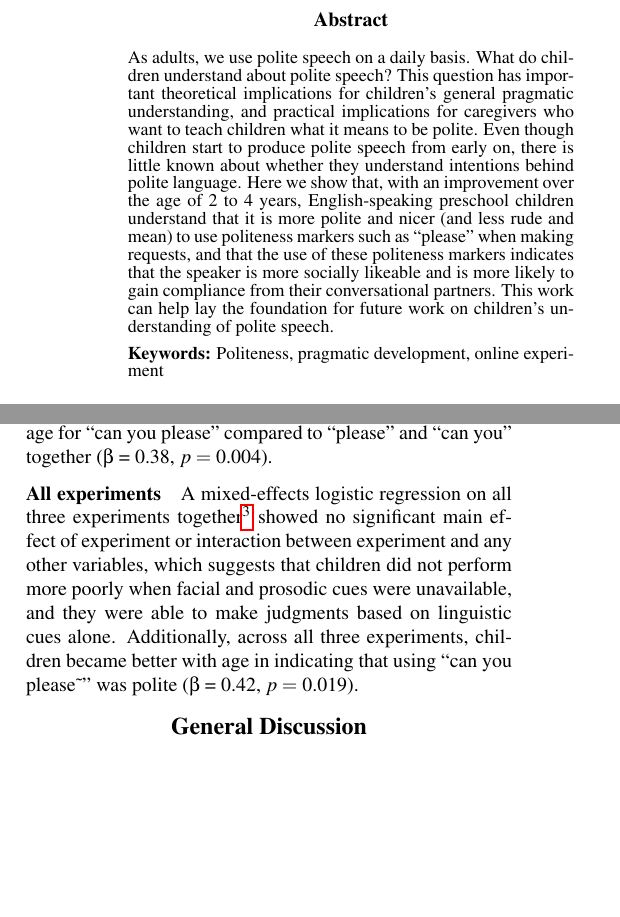
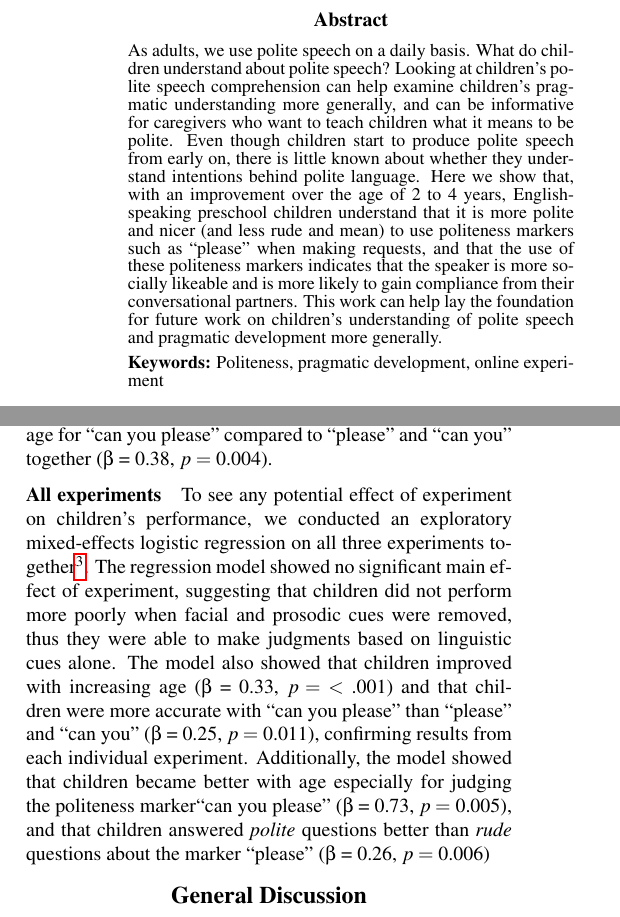
Before and after one commit to olizaw/polcom, a LaTeX paper (04_writing/cogsci2019/polcon_cogsci2019.tex): two parts of the columns of pages 1 and 5 of 6 before the commit and two parts of the columns of pages 1 and 5 of 7 after it, joined at a grey line, cut so that both start at the same text, the shorter picture padded with empty space. Compiled offline with pdfLaTeX.

Commit message:
revision re:mcf feedback in progress

```diff
--- a/04_writing/cogsci2019/polcon_cogsci2019.tex
+++ b/04_writing/cogsci2019/polcon_cogsci2019.tex
@@ -52,7 +52,7 @@
 % \textwidth 16cm
 % \textheight 21cm
 
-\title{Children's understanding of `please' and other politeness markers}
+\title{Preschool children's understanding of polite requests}
 
 
 \author{{\large \bf } \\ \texttt{} \\  \\}
@@ -63,19 +63,20 @@
 
 \begin{abstract}
 As adults, we use polite speech on a daily basis. What do children
-understand about polite speech? This question has important theoretical
-implications for children's general pragmatic understanding, and
-practical implications for caregivers who want to teach children what it
-means to be polite. Even though children start to produce polite speech
-from early on, there is little known about whether they understand
-intentions behind polite language. Here we show that, with an
-improvement over the age of 2 to 4 years, English-speaking preschool
-children understand that it is more polite and nicer (and less rude and
-mean) to use politeness markers such as ``please'' when making requests,
-and that the use of these politeness markers indicates that the speaker
-is more socially likeable and is more likely to gain compliance from
-their conversational partners. This work can help lay the foundation for
-future work on children's understanding of polite speech.
+understand about polite speech? Looking at children's polite speech
+comprehension can help examine children's pragmatic understanding more
+generally, and can be informative for caregivers who want to teach
+children what it means to be polite. Even though children start to
+produce polite speech from early on, there is little known about whether
+they understand intentions behind polite language. Here we show that,
+with an improvement over the age of 2 to 4 years, English-speaking
+preschool children understand that it is more polite and nicer (and less
+rude and mean) to use politeness markers such as ``please'' when making
+requests, and that the use of these politeness markers indicates that
+the speaker is more socially likeable and is more likely to gain
+compliance from their conversational partners. This work can help lay
+the foundation for future work on children's understanding of polite
+speech and pragmatic development more generally.
 
 \textbf{Keywords:}
 Politeness, pragmatic development, online experiment
@@ -528,16 +529,22 @@ for ``can you please'' compared to ``please'' and ``can you'' together
 
 \subsubsection{All experiments}\label{all-experiments}
 
-A mixed-effects logistic regression on all three experiments
-together\footnote{Model structure:
-  \texttt{accuracy\ \textasciitilde{}\ sample\ +\ experiment\ x\ age\ x\ question\ type\ x\ politeness\ marker\ type\ +\ (1\ \textbar{}\ item)}}
-showed no significant main effect of experiment or interaction between
-experiment and any other variables, which suggests that children did not
-perform more poorly when facial and prosodic cues were unavailable, and
-they were able to make judgments based on linguistic cues alone.
-Additionally, across all three experiments, children became better with
-age in indicating that using ``can you please\textasciitilde{}'' was
-polite (\(\beta\) = 0.42, \(p =\) 0.019).
+To see any potential effect of experiment on children's performance, we
+conducted an exploratory mixed-effects logistic regression on all three
+experiments together\footnote{Model structure:
+  \texttt{accuracy\ \textasciitilde{}\ sample\ +\ experiment\ +\ age\ x\ question\ type\ x\ politeness\ marker\ type\ +\ (1\ \textbar{}\ item)}}.
+The regression model showed no significant main effect of experiment,
+suggesting that children did not perform more poorly when facial and
+prosodic cues were removed, thus they were able to make judgments based
+on linguistic cues alone. The model also showed that children improved
+with increasing age (\(\beta\) = 0.33, \(p =\) \textless{} .001) and
+that children were more accurate with ``can you please'' than ``please''
+and ``can you'' (\(\beta\) = 0.25, \(p =\) 0.011), confirming results
+from each individual experiment. Additionally, the model showed that
+children became better with age especially for judging the politeness
+marker``can you please'' (\(\beta\) = 0.73, \(p =\) 0.005), and that
+children answered \emph{polite} questions better than \emph{rude}
+questions about the marker ``please'' (\(\beta\) = 0.26, \(p =\) 0.006)
 
 \section{General Discussion}\label{general-discussion}
 
```
Also changed, not shown: 04_writing/cogsci2019/figs/fig_results.png, 04_writing/cogsci2019/figs/fig_results_placement-1.pdf, 04_writing/cogsci2019/polcon_cogsci2019.pdf, 04_writing/cogsci2019/polcon_cogsci2019.tex (15 more changed lines), 1 other file.
